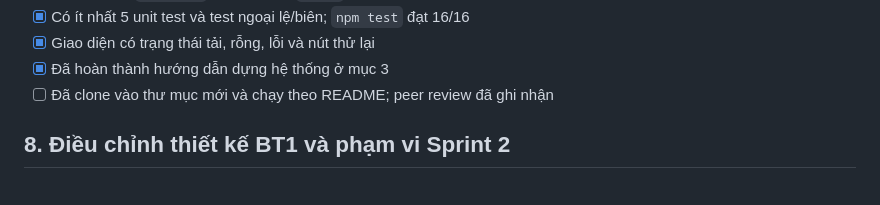
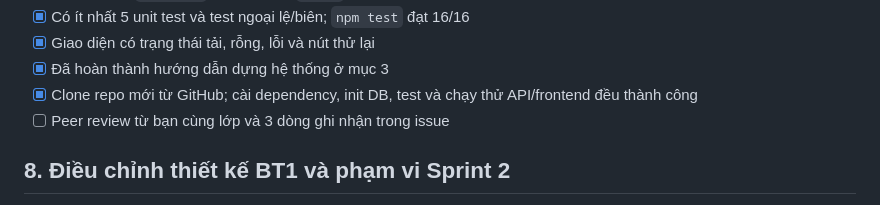
Before and after one commit to phanthixuanmai/smartcrm-2374802010300-lead-management, a Markdown page: README.md, the part around the change. Rendered like a GitHub page.

Commit message:
docs: record clean clone verification
Co-authored-by: Copilot <223556219+Copilot@users.noreply.github.com>

```diff
--- a/README.md
+++ b/README.md
@@ -173,7 +173,8 @@ Chỉ đánh dấu sau khi hoàn tất và kiểm tra trực tiếp trên máy:
 - [x] Có ít nhất 5 unit test và test ngoại lệ/biên; `npm test` đạt 16/16
 - [x] Giao diện có trạng thái tải, rỗng, lỗi và nút thử lại
 - [x] Đã hoàn thành hướng dẫn dựng hệ thống ở mục 3
-- [ ] Đã clone vào thư mục mới và chạy theo README; peer review đã ghi nhận
+- [x] Clone repo mới từ GitHub; cài dependency, init DB, test và chạy thử API/frontend đều thành công
+- [ ] Peer review từ bạn cùng lớp và 3 dòng ghi nhận trong issue
 
 ## 8. Điều chỉnh thiết kế BT1 và phạm vi Sprint 2
 
```
Also changed, not shown: docs/thay-doi-thiet-ke.md (+4 -2 lines).
